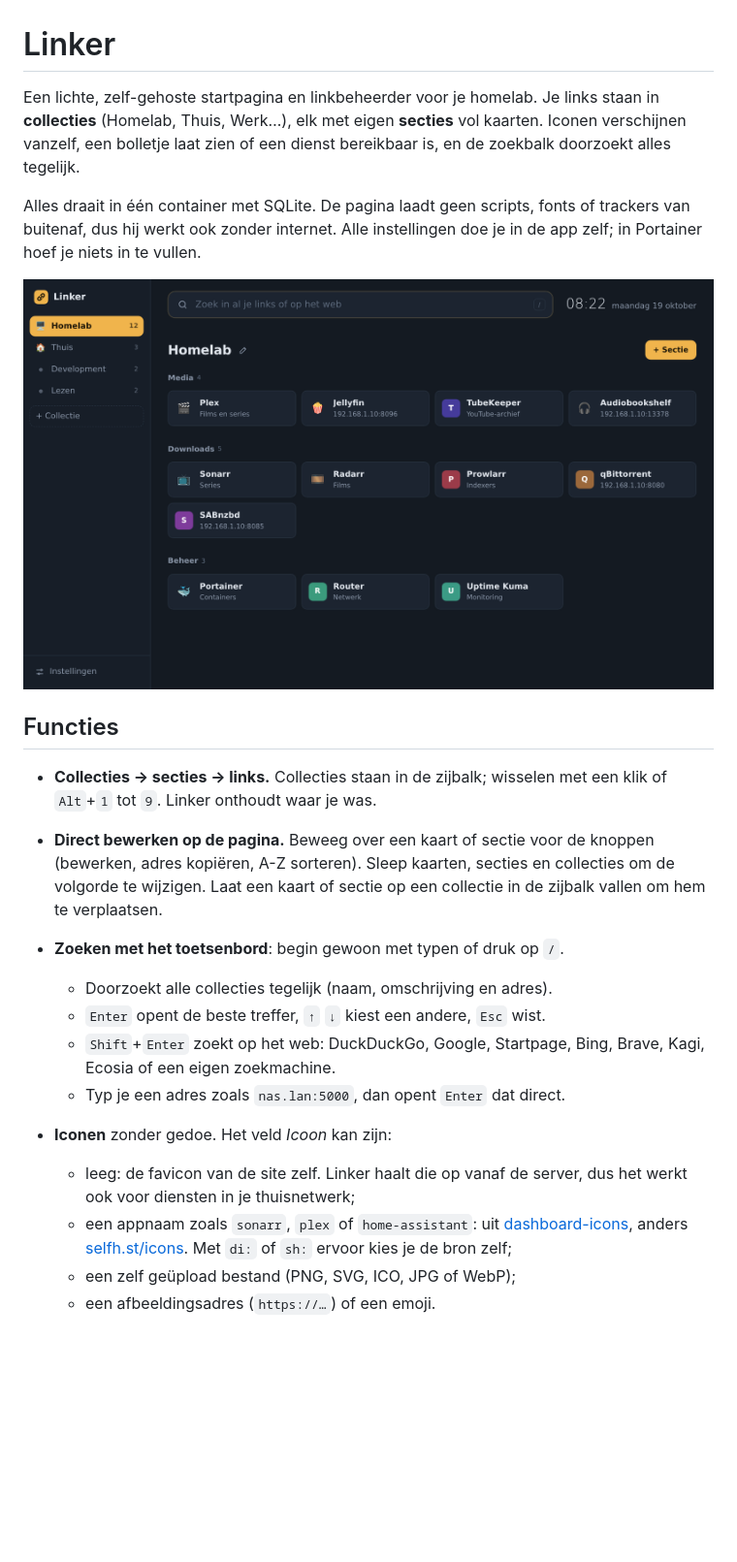
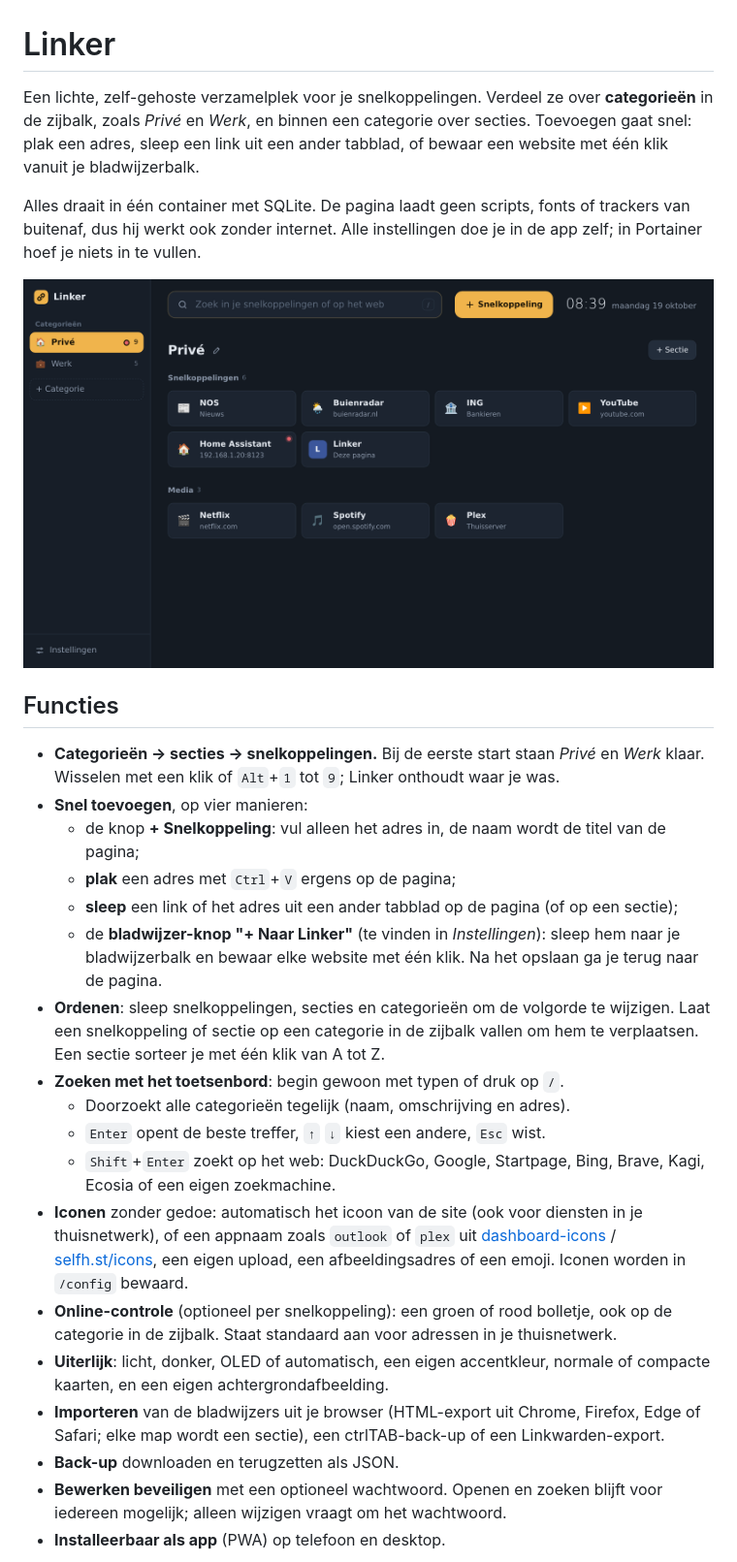
Before and after one commit to RichrdJ/linker, a Markdown page: README.md, the part around one of its changes. Shown at 97% size. Rendered like a GitHub page; pictures changed too: docs/images/startpagina-dark.png; blank space fills up the shorter version.

```diff
--- a/README.md
+++ b/README.md
@@ -1,6 +1,6 @@
 # Linker
 
-Een lichte, zelf-gehoste startpagina en linkbeheerder voor je homelab. Je links staan in **collecties** (Homelab, Thuis, Werk…), elk met eigen **secties** vol kaarten. Iconen verschijnen vanzelf, een bolletje laat zien of een dienst bereikbaar is, en de zoekbalk doorzoekt alles tegelijk.
+Een lichte, zelf-gehoste verzamelplek voor je snelkoppelingen. Verdeel ze over **categorieën** in de zijbalk, zoals *Privé* en *Werk*, en binnen een categorie over secties. Toevoegen gaat snel: plak een adres, sleep een link uit een ander tabblad, of bewaar een website met één klik vanuit je bladwijzerbalk.
 
 Alles draait in één container met SQLite. De pagina laadt geen scripts, fonts of trackers van buitenaf, dus hij werkt ook zonder internet. Alle instellingen doe je in de app zelf; in Portainer hoef je niets in te vullen.
 
@@ -8,16 +8,22 @@ Alles draait in één container met SQLite. De pagina laadt geen scripts, fonts
 
 ## Functies
 
-- **Collecties → secties → links.** Collecties staan in de zijbalk; wisselen met een klik of `Alt`+`1` tot `9`. Linker onthoudt waar je was.
-- **Direct bewerken op de pagina.** Beweeg over een kaart of sectie voor de knoppen (bewerken, adres kopiëren, A-Z sorteren). Sleep kaarten, secties en collecties om de volgorde te wijzigen. Laat een kaart of sectie op een collectie in de zijbalk vallen om hem te verplaatsen.
+- **Categorieën → secties → snelkoppelingen.** Bij de eerste start staan *Privé* en *Werk* klaar. Wisselen met een klik of `Alt`+`1` tot `9`; Linker onthoudt waar je was.
+- **Snel toevoegen**, op vier manieren:
+  - de knop **+ Snelkoppeling**: vul alleen het adres in, de naam wordt de titel van de pagina;
+  - **plak** een adres met `Ctrl`+`V` ergens op de pagina;
+  - **sleep** een link of het adres uit een ander tabblad op de pagina (of op een sectie);
+  - de **bladwijzer-knop "+ Naar Linker"** (te vinden in *Instellingen*): sleep hem naar je bladwijzerbalk en bewaar elke website met één klik. Na het opslaan ga je terug naar de pagina.
+- **Ordenen**: sleep snelkoppelingen, secties en categorieën om de volgorde te wijzigen. Laat een snelkoppeling of sectie op een categorie in de zijbalk vallen om hem te verplaatsen. Een sectie sorteer je met één klik van A tot Z.
 - **Zoeken met het toetsenbord**: begin gewoon met typen of druk op `/`.
-  - Doorzoekt alle collecties tegelijk (naam, omschrijving en adres).
+  - Doorzoekt alle categorieën tegelijk (naam, omschrijving en adres).
   - `Enter` opent de beste treffer, `↑` `↓` kiest een andere, `Esc` wist.
   - `Shift`+`Enter` zoekt op het web: DuckDuckGo, Google, Startpage, Bing, Brave, Kagi, Ecosia of een eigen zoekmachine.
-  - Typ je een adres zoals `nas.lan:5000`, dan opent `Enter` dat direct.
-- **Iconen** zonder gedoe. Het veld *Icoon* kan zijn:
-  - leeg: de favicon van de site zelf. Linker haalt die op vanaf de server, dus het werkt ook voor diensten in je thuisnetwerk;
-  - een appnaam zoals `sonarr`, `plex` of `home-assistant`: uit [dashboard-icons](https://github.com/homarr-labs/dashboard-icons), anders [selfh.st/icons](https://github.com/selfhst/icons). Met `di:` of `sh:` ervoor kies je de bron zelf;
-  - een zelf geüpload bestand (PNG, SVG, ICO, JPG of WebP);
-  - een afbeeldingsadres (`https://…`) of een emoji.
+- **Iconen** zonder gedoe: automatisch het icoon van de site (ook voor diensten in je thuisnetwerk), of een appnaam zoals `outlook` of `plex` uit [dashboard-icons](https://github.com/homarr-labs/dashboard-icons) / [selfh.st/icons](https://github.com/selfhst/icons), een eigen upload, een afbeeldingsadres of een emoji. Iconen worden in `/config` bewaard.
+- **Online-controle** (optioneel per snelkoppeling): een groen of rood bolletje, ook op de categorie in de zijbalk. Staat standaard aan voor adressen in je thuisnetwerk.
+- **Uiterlijk**: licht, donker, OLED of automatisch, een eigen accentkleur, normale of compacte kaarten, en een eigen achtergrondafbeelding.
+- **Importeren** van de bladwijzers uit je browser (HTML-export uit Chrome, Firefox, Edge of Safari; elke map wordt een sectie), een ctrlTAB-back-up of een Linkwarden-export.
+- **Back-up** downloaden en terugzetten als JSON.
+- **Bewerken beveiligen** met een optioneel wachtwoord. Openen en zoeken blijft voor iedereen mogelijk; alleen wijzigen vraagt om het wachtwoord.
+- **Installeerbaar als app** (PWA) op telefoon en desktop.
 
```
Also changed, not shown: other parts of README.md (+5 -11 lines), CHANGELOG.md (+16 -0 lines), CLAUDE.md (+1 -0 lines), docs/images/startpagina-light.png, docs/images/toevoegen-dark.png (added), docs/images/zoeken-dark.png, 7 other files.
